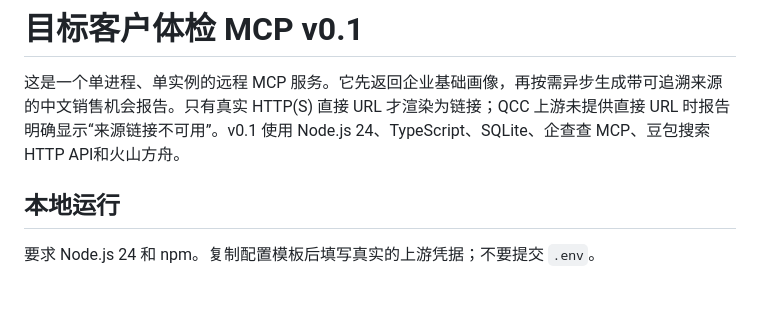
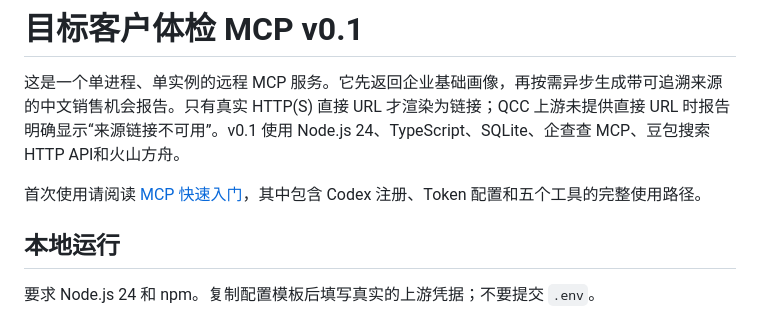
Before and after one commit to tang9-c/salestools, a Markdown page: README.md, the part around the change. Rendered like a GitHub page; blank space fills up the shorter version.

Commit message:
docs: add Codex MCP quickstart guide

```diff
--- a/README.md
+++ b/README.md
@@ -1,6 +1,8 @@
 # 目标客户体检 MCP v0.1
 
 这是一个单进程、单实例的远程 MCP 服务。它先返回企业基础画像，再按需异步生成带可追溯来源的中文销售机会报告。只有真实 HTTP(S) 直接 URL 才渲染为链接；QCC 上游未提供直接 URL 时报告明确显示“来源链接不可用”。v0.1 使用 Node.js 24、TypeScript、SQLite、企查查 MCP、豆包搜索 HTTP API和火山方舟。
+
+首次使用请阅读 [MCP 快速入门](docs/QUICKSTART.md)，其中包含 Codex 注册、Token 配置和五个工具的完整使用路径。
 
 ## 本地运行
 
```
Also changed, not shown: docs/QUICKSTART.md (added, +217 -0 lines).
